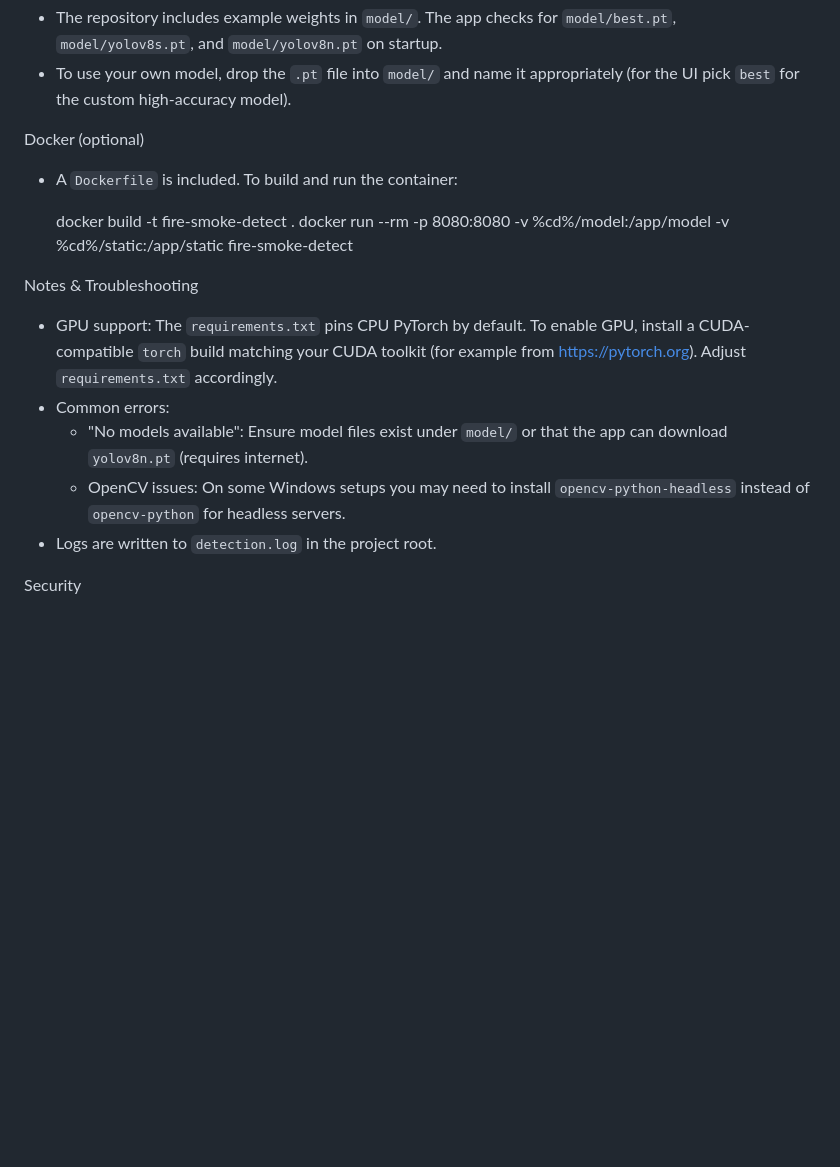
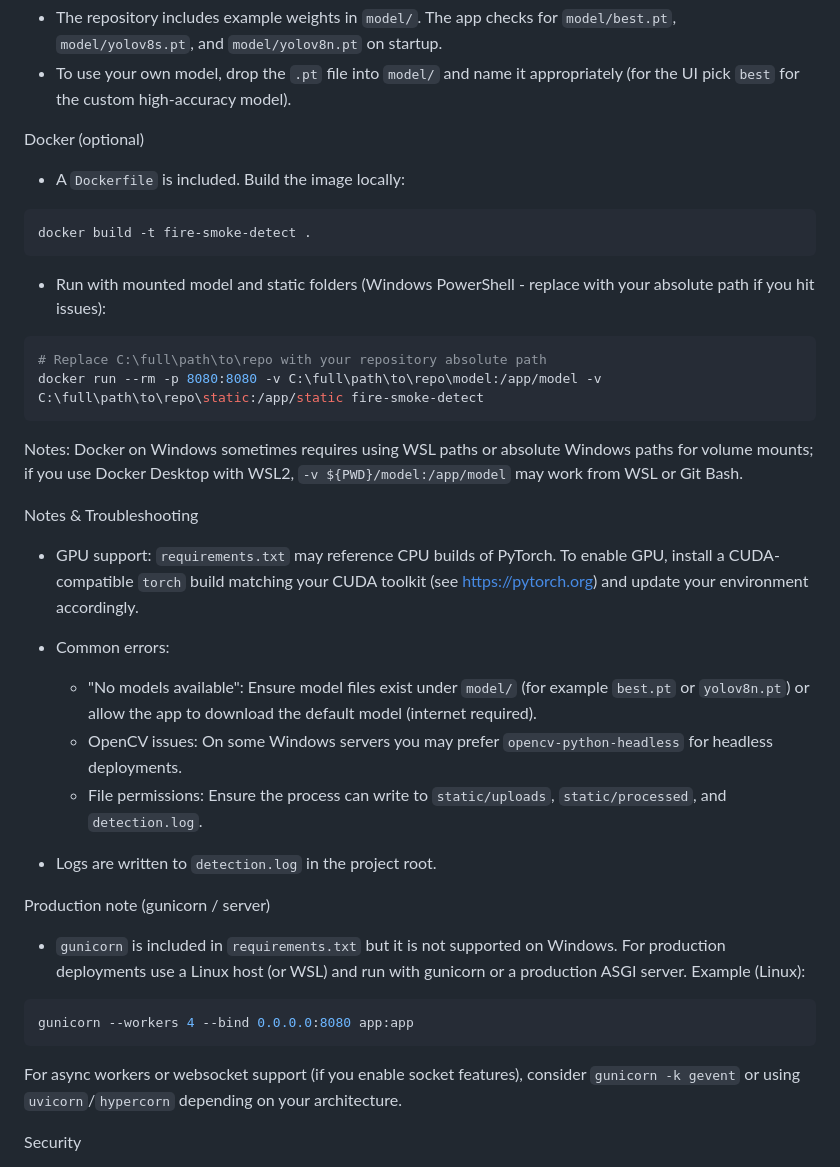
Before and after one commit to Winterbear0701/Advanced-Fire-Smoke-Detection, a Markdown page: README.md, the part around one of its changes. Drawn GitHub-style; blank space fills up the shorter version.

````diff
--- a/README.md
+++ b/README.md
@@ -49,18 +81,44 @@ Model files
 - The repository includes example weights in `model/`. The app checks for `model/best.pt`, `model/yolov8s.pt`, and `model/yolov8n.pt` on startup.
 - To use your own model, drop the `.pt` file into `model/` and name it appropriately (for the UI pick `best` for the custom high-accuracy model).
 
+
 Docker (optional)
-- A `Dockerfile` is included. To build and run the container:
 
-	docker build -t fire-smoke-detect .
-	docker run --rm -p 8080:8080 -v %cd%/model:/app/model -v %cd%/static:/app/static fire-smoke-detect
+- A `Dockerfile` is included. Build the image locally:
+
+```bash
+docker build -t fire-smoke-detect .
+```
+
+- Run with mounted model and static folders (Windows PowerShell - replace with your absolute path if you hit issues):
+
+```powershell
+# Replace C:\full\path\to\repo with your repository absolute path
+docker run --rm -p 8080:8080 -v C:\full\path\to\repo\model:/app/model -v C:\full\path\to\repo\static:/app/static fire-smoke-detect
+```
+
+Notes: Docker on Windows sometimes requires using WSL paths or absolute Windows paths for volume mounts; if you use Docker Desktop with WSL2, `-v ${PWD}/model:/app/model` may work from WSL or Git Bash.
 
 Notes & Troubleshooting
-- GPU support: The `requirements.txt` pins CPU PyTorch by default. To enable GPU, install a CUDA-compatible `torch` build matching your CUDA toolkit (for example from https://pytorch.org). Adjust `requirements.txt` accordingly.
+
+- GPU support: `requirements.txt` may reference CPU builds of PyTorch. To enable GPU, install a CUDA-compatible `torch` build matching your CUDA toolkit (see https://pytorch.org) and update your environment accordingly.
+
 - Common errors:
-	- "No models available": Ensure model files exist under `model/` or that the app can download `yolov8n.pt` (requires internet).
-	- OpenCV issues: On some Windows setups you may need to install `opencv-python-headless` instead of `opencv-python` for headless servers.
+	- "No models available": Ensure model files exist under `model/` (for example `best.pt` or `yolov8n.pt`) or allow the app to download the default model (internet required).
+	- OpenCV issues: On some Windows servers you may prefer `opencv-python-headless` for headless deployments.
+	- File permissions: Ensure the process can write to `static/uploads`, `static/processed`, and `detection.log`.
+
 - Logs are written to `detection.log` in the project root.
+
+Production note (gunicorn / server)
+
+- `gunicorn` is included in `requirements.txt` but it is not supported on Windows. For production deployments use a Linux host (or WSL) and run with gunicorn or a production ASGI server. Example (Linux):
+
+```bash
+gunicorn --workers 4 --bind 0.0.0.0:8080 app:app
+```
+
+For async workers or websocket support (if you enable socket features), consider `gunicorn -k gevent` or using `uvicorn`/`hypercorn` depending on your architecture.
 
 Security
 - This project is a demo and not hardened for production. If deploying publicly:
````
Also changed, not shown: other parts of README.md (+39 -7 lines).
